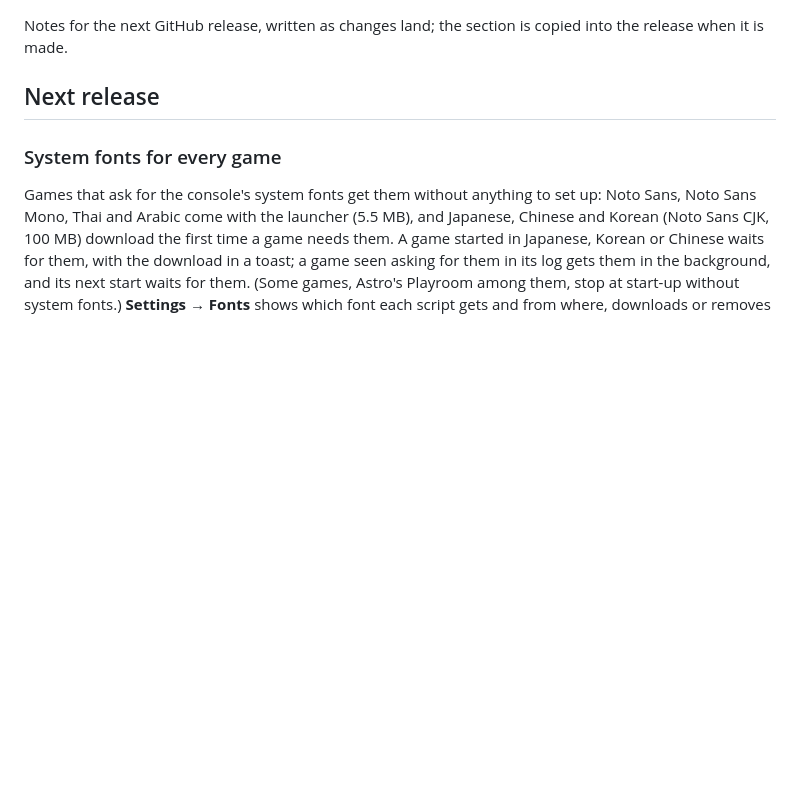
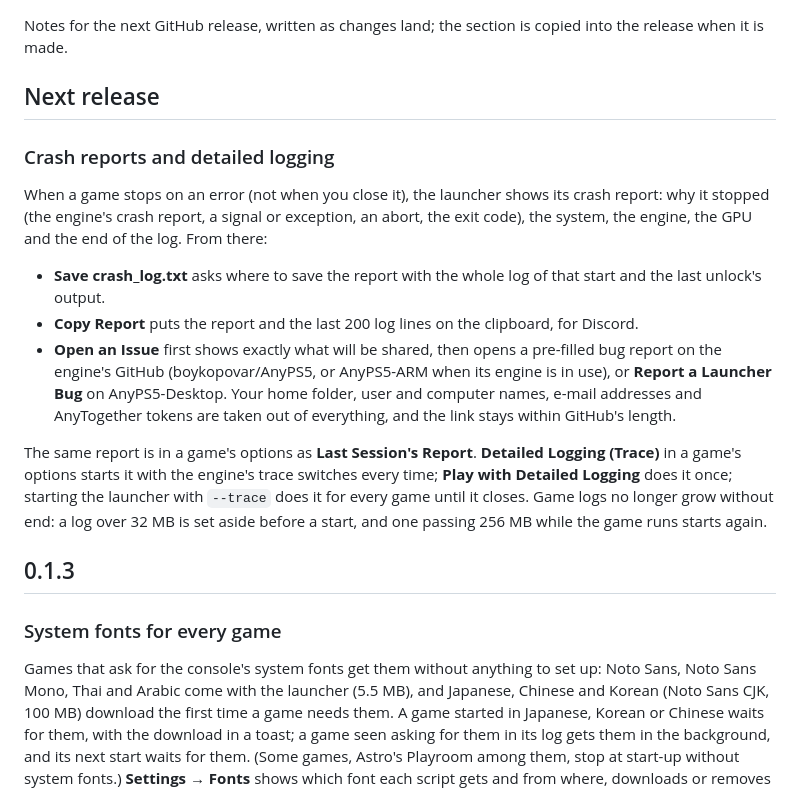
Before and after one commit to AnyTogether/AnyLauncher-Port, a Markdown page: RELEASE_NOTES.md, the part around the change. Rendered like a GitHub page; blank space fills up the shorter version.

```diff
--- a/RELEASE_NOTES.md
+++ b/RELEASE_NOTES.md
@@ -4,6 +4,29 @@ Notes for the next GitHub release, written as changes land; the section is copie
 release when it is made.
 
 ## Next release
+
+### Crash reports and detailed logging
+
+When a game stops on an error (not when you close it), the launcher shows its crash report:
+why it stopped (the engine's crash report, a signal or exception, an abort, the exit code), the
+system, the engine, the GPU and the end of the log. From there:
+
+- **Save crash_log.txt** asks where to save the report with the whole log of that start and
+  the last unlock's output.
+- **Copy Report** puts the report and the last 200 log lines on the clipboard, for Discord.
+- **Open an Issue** first shows exactly what will be shared, then opens a pre-filled bug report
+  on the engine's GitHub (boykopovar/AnyPS5, or AnyPS5-ARM when its engine is in use), or
+  **Report a Launcher Bug** on AnyPS5-Desktop. Your home folder, user and computer names,
+  e-mail addresses and AnyTogether tokens are taken out of everything, and the link stays
+  within GitHub's length.
+
+The same report is in a game's options as **Last Session's Report**. **Detailed Logging
+(Trace)** in a game's options starts it with the engine's trace switches every time; **Play
+with Detailed Logging** does it once; starting the launcher with `--trace` does it for every
+game until it closes. Game logs no longer grow without end: a log over 32 MB is set aside
+before a start, and one passing 256 MB while the game runs starts again.
+
+## 0.1.3
 
 ### System fonts for every game
 
```
Also changed, not shown: README.md (+13 -1 lines).
